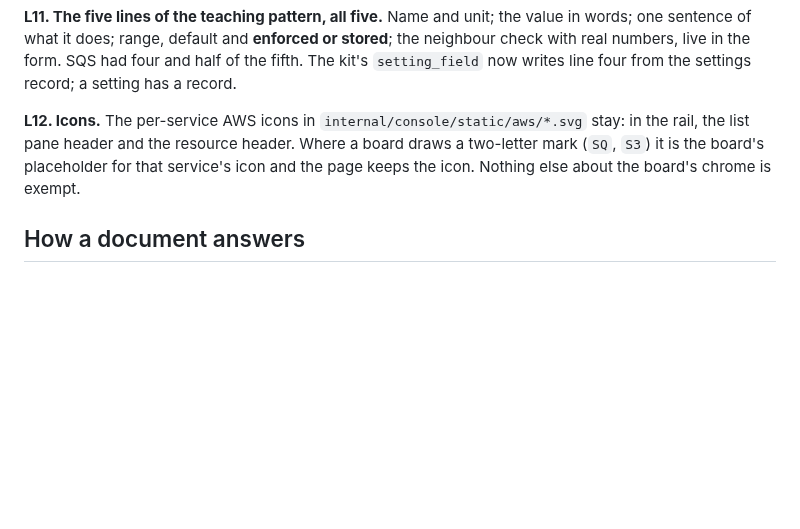
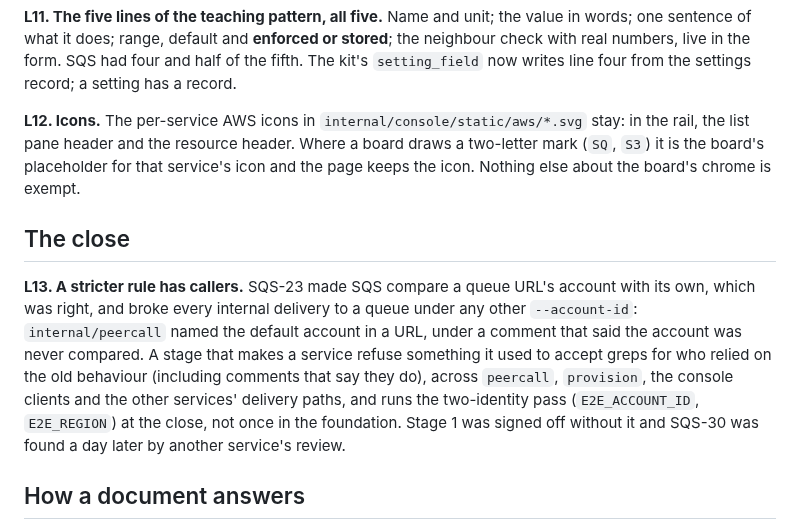
Before and after one commit to doze-dev/doze-aws, a Markdown page: plan/02-lessons-from-sqs.md, the part around the change. Drawn GitHub-style; blank space fills up the shorter version.

Commit message:
plan: L13, a stricter rule has callers (from SQS-30)

```diff
--- a/plan/02-lessons-from-sqs.md
+++ b/plan/02-lessons-from-sqs.md
@@ -109,6 +109,19 @@ draws a two-letter mark (`SQ`, `S3`) it is the board's placeholder for that
 service's icon and the page keeps the icon. Nothing else about the board's
 chrome is exempt.
 
+## The close
+
+**L13. A stricter rule has callers.** SQS-23 made SQS compare a queue URL's
+account with its own, which was right, and broke every internal delivery to a
+queue under any other `--account-id`: `internal/peercall` named the default
+account in a URL, under a comment that said the account was never compared. A
+stage that makes a service refuse something it used to accept greps for who
+relied on the old behaviour (including comments that say they do), across
+`peercall`, `provision`, the console clients and the other services' delivery
+paths, and runs the two-identity pass (`E2E_ACCOUNT_ID`, `E2E_REGION`) at
+the close, not once in the foundation. Stage 1 was signed off without it and
+SQS-30 was found a day later by another service's review.
+
 ## How a document answers
 
 For each of L1 to L12, one of: *findings* (ids, severity, direction, source), or
```
Also changed, not shown: plan/01-protocol.md (+3 -0 lines).
